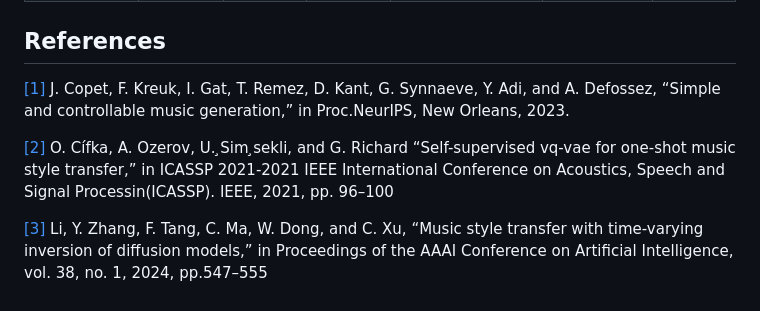
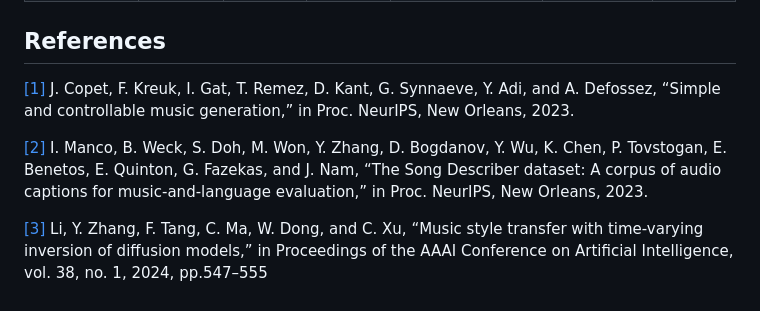
Before and after one commit to stable-audio-control/stable-audio-control.github.io, a Markdown page: web/index.md, the part around the change. Drawn GitHub-style.

```diff
--- a/web/index.md
+++ b/web/index.md
@@ -132,8 +132,8 @@ Examples in timbre transfer on the [Slakh dataset](http://www.slakh.com/). We co
 
 ## References
 
-<a id="note1" href="#note1ref">[1]</a> J. Copet, F. Kreuk, I. Gat, T. Remez, D. Kant, G. Synnaeve, Y. Adi, and A. Defossez, “Simple and controllable music generation,” in Proc.NeurIPS, New Orleans, 2023.
+<a id="note1" href="#note1ref">[1]</a> J. Copet, F. Kreuk, I. Gat, T. Remez, D. Kant, G. Synnaeve, Y. Adi, and A. Defossez, “Simple and controllable music generation,” in Proc. NeurIPS, New Orleans, 2023.
 
-<a id="note2" href="#note2ref">[2]</a> O. Cífka, A. Ozerov, U.  ̧Sim ̧sekli, and G. Richard “Self-supervised vq-vae for one-shot music style transfer,” in ICASSP 2021-2021 IEEE International Conference on Acoustics, Speech and Signal Processin(ICASSP). IEEE, 2021, pp. 96–100
+<a id="note2" href="#note2ref">[2]</a> I. Manco, B. Weck, S. Doh, M. Won, Y. Zhang, D. Bogdanov, Y. Wu, K. Chen, P. Tovstogan, E. Benetos, E. Quinton, G. Fazekas, and J. Nam, “The Song Describer dataset: A corpus of audio captions for music-and-language evaluation,” in Proc. NeurIPS, New Orleans, 2023.
 
 <a id="note3" href="#note3ref">[3]</a>  Li, Y. Zhang, F. Tang, C. Ma, W. Dong, and C. Xu, “Music style transfer with time-varying inversion of diffusion models,” in Proceedings of the AAAI Conference on Artificial Intelligence, vol. 38, no. 1, 2024, pp.547–555
```
Also changed, not shown: web/method.png (added).
